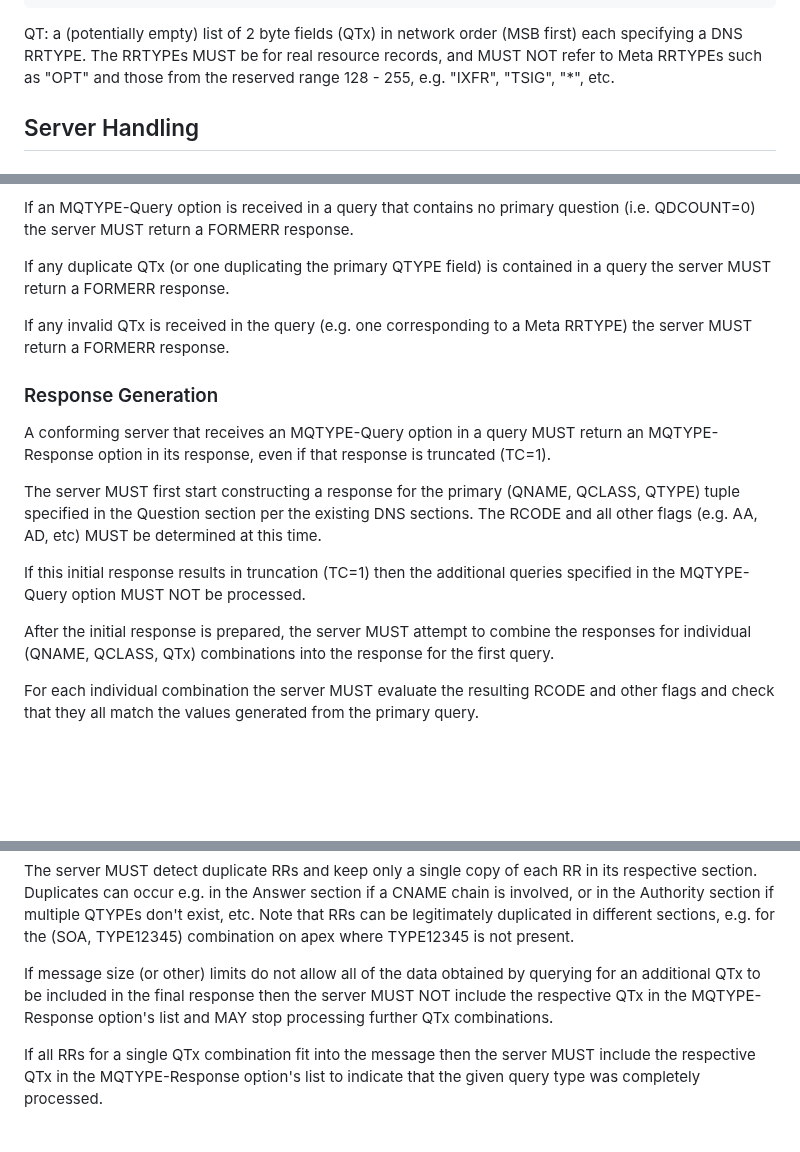
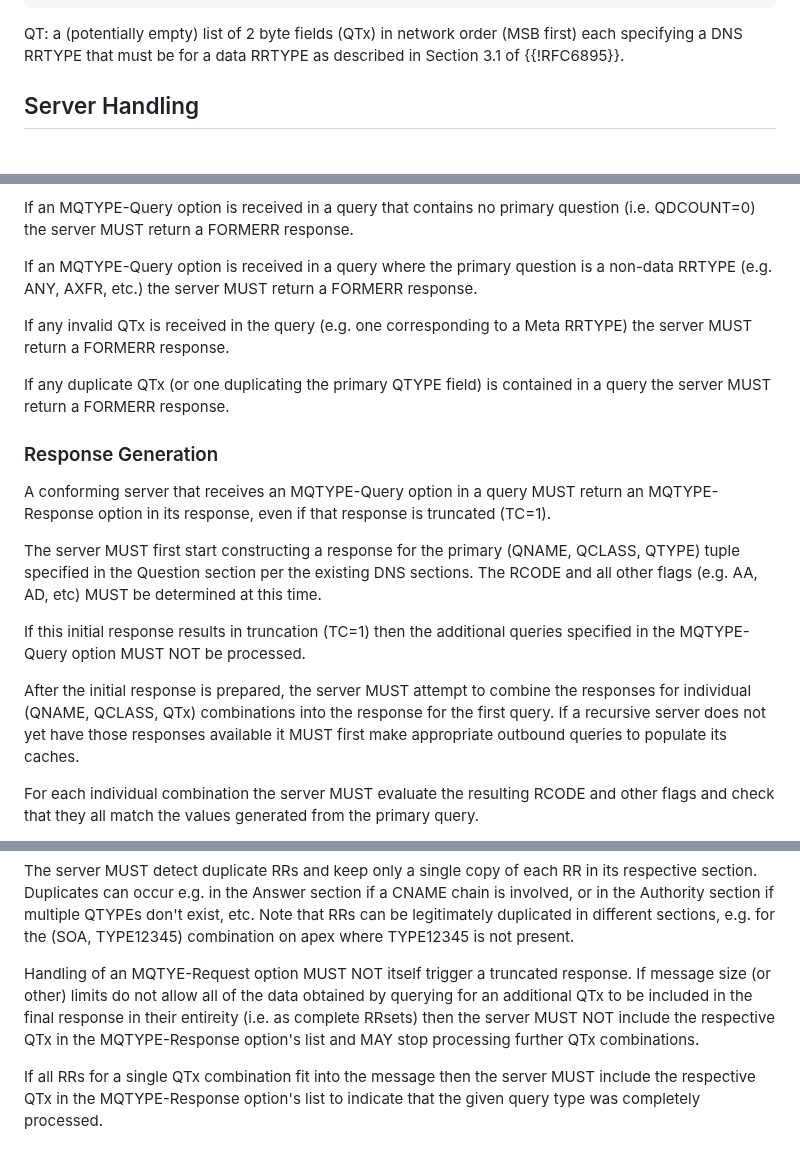
Before and after one commit to dnssd-wg/draft-ietf-dnssd-multi-qtypes, a Markdown page: draft-ietf-dnssd-multi-qtypes.md, 3 parts joined by grey strips. Drawn GitHub-style; blank space fills up the shorter version.

Commit message:
fixes based on interop tests

```diff
--- a/draft-ietf-dnssd-multi-qtypes.md
+++ b/draft-ietf-dnssd-multi-qtypes.md
@@ -109,10 +109,8 @@ OPTION-DATA: Option specific, as below:
        +---+---+---+---+---+---+---+---+---+---+---+---+---+---+---+---+
 
 QT: a (potentially empty) list of 2 byte fields (QTx) in network order
-(MSB first) each specifying a DNS RRTYPE.  The RRTYPEs MUST be for
-real resource records, and MUST NOT refer to Meta RRTYPEs such as
-"OPT" and those from the reserved range 128 - 255, e.g. "IXFR", "TSIG",
-"*", etc.
+(MSB first) each specifying a DNS RRTYPE that must be for a data RRTYPE
+as described in Section 3.1 of {{!RFC6895}}.
 
 ## Server Handling
 
@@ -130,11 +128,15 @@ return a FORMERR response.
 If an MQTYPE-Query option is received in a query that contains no primary
 question (i.e. QDCOUNT=0) the server MUST return a FORMERR response.
 
-If any duplicate QTx (or one duplicating the primary QTYPE field) is
-contained in a query the server MUST return a FORMERR response.
+If an MQTYPE-Query option is received in a query where the primary question
+is a non-data RRTYPE (e.g. ANY, AXFR, etc.) the server MUST return a FORMERR
+response.
 
 If any invalid QTx is received in the query (e.g. one corresponding to a
 Meta RRTYPE) the server MUST return a FORMERR response.
+
+If any duplicate QTx (or one duplicating the primary QTYPE field) is
+contained in a query the server MUST return a FORMERR response.
 
 ### Response Generation
 
@@ -153,7 +155,9 @@ processed.
 
 After the initial response is prepared, the server MUST attempt to
 combine the responses for individual (QNAME, QCLASS, QTx) combinations
-into the response for the first query.
+into the response for the first query.  If a recursive server does
+not yet have those responses available it MUST first make appropriate
+outbound queries to populate its caches.
 
 For each individual combination the server MUST evaluate the resulting
 RCODE and other flags and check that they all match the values generated
@@ -179,11 +183,12 @@ multiple QTYPEs don't exist, etc.  Note that RRs can be legitimately
 duplicated in different sections, e.g. for the (SOA, TYPE12345)
 combination on apex where TYPE12345 is not present.
 
-If message size (or other) limits do not allow all of the data obtained
-by querying for an additional QTx to be included in the final response
-then the server MUST NOT include the respective QTx in the
-MQTYPE-Response option's list and MAY stop processing further QTx
-combinations.
+Handling of an MQTYE-Request option MUST NOT itself trigger a truncated
+response.  If message size (or other) limits do not allow all of the
+data obtained by querying for an additional QTx to be included in the
+final response in their entireity (i.e. as complete RRsets) then the
+server MUST NOT include the respective QTx in the MQTYPE-Response
+option's list and MAY stop processing further QTx combinations.
 
 If all RRs for a single QTx combination fit into the message then the
 server MUST include the respective QTx in the MQTYPE-Response option's list
```
Also changed, not shown: other parts of draft-ietf-dnssd-multi-qtypes.md (+3 -3 lines).
